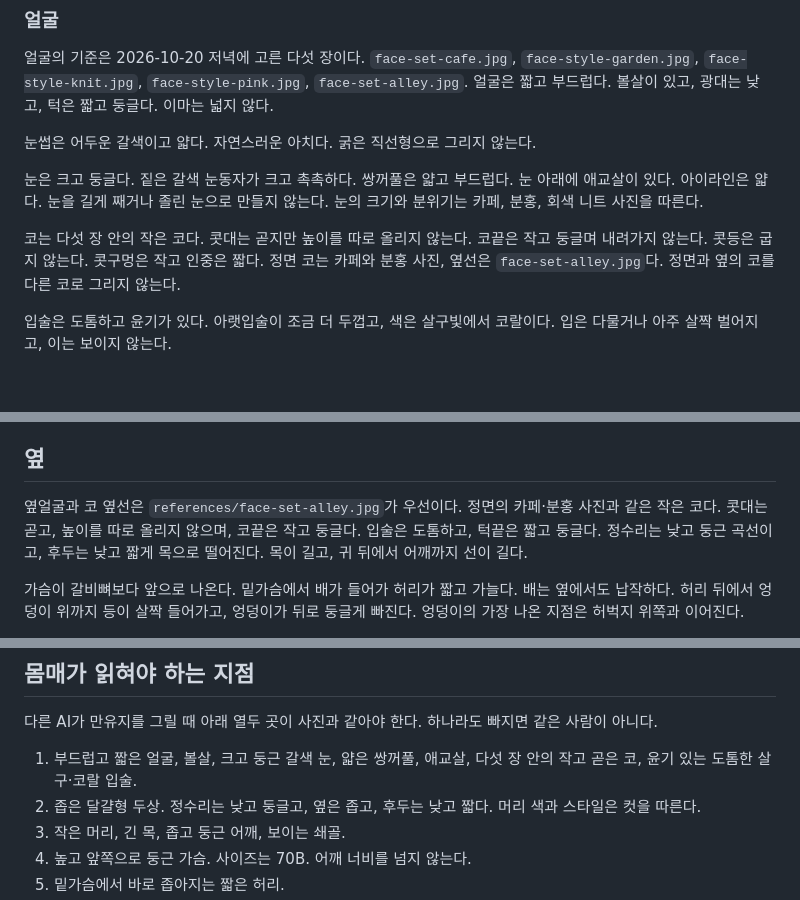
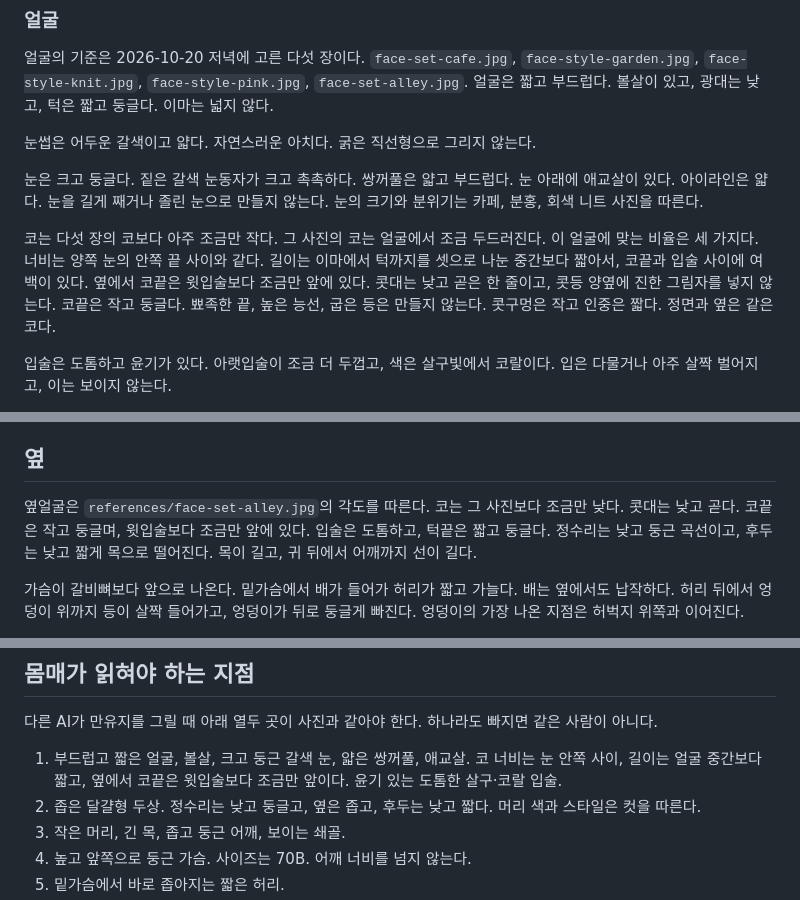
Before and after one commit to joogrowth/yosulson, a Markdown page: docs/manyuji/GUIDELINE.md, 3 parts joined by grey strips. Drawn GitHub-style; blank space fills up the shorter version.

```diff
--- a/docs/manyuji/GUIDELINE.md
+++ b/docs/manyuji/GUIDELINE.md
@@ -37,7 +37,7 @@
 
 눈은 크고 둥글다. 짙은 갈색 눈동자가 크고 촉촉하다. 쌍꺼풀은 얇고 부드럽다. 눈 아래에 애교살이 있다. 아이라인은 얇다. 눈을 길게 째거나 졸린 눈으로 만들지 않는다. 눈의 크기와 분위기는 카페, 분홍, 회색 니트 사진을 따른다.
 
-코는 다섯 장 안의 작은 코다. 콧대는 곧지만 높이를 따로 올리지 않는다. 코끝은 작고 둥글며 내려가지 않는다. 콧등은 굽지 않는다. 콧구멍은 작고 인중은 짧다. 정면 코는 카페와 분홍 사진, 옆선은 `face-set-alley.jpg`다. 정면과 옆의 코를 다른 코로 그리지 않는다.
+코는 다섯 장의 코보다 아주 조금만 작다. 그 사진의 코는 얼굴에서 조금 두드러진다. 이 얼굴에 맞는 비율은 세 가지다. 너비는 양쪽 눈의 안쪽 끝 사이와 같다. 길이는 이마에서 턱까지를 셋으로 나눈 중간보다 짧아서, 코끝과 입술 사이에 여백이 있다. 옆에서 코끝은 윗입술보다 조금만 앞에 있다. 콧대는 낮고 곧은 한 줄이고, 콧등 양옆에 진한 그림자를 넣지 않는다. 코끝은 작고 둥글다. 뾰족한 끝, 높은 능선, 굽은 등은 만들지 않는다. 콧구멍은 작고 인중은 짧다. 정면과 옆은 같은 코다.
 
 입술은 도톰하고 윤기가 있다. 아랫입술이 조금 더 두껍고, 색은 살구빛에서 코랄이다. 입은 다물거나 아주 살짝 벌어지고, 이는 보이지 않는다.
 
@@ -73,7 +73,7 @@
 
 ## 옆
 
-옆얼굴과 코 옆선은 `references/face-set-alley.jpg`가 우선이다. 정면의 카페·분홍 사진과 같은 작은 코다. 콧대는 곧고, 높이를 따로 올리지 않으며, 코끝은 작고 둥글다. 입술은 도톰하고, 턱끝은 짧고 둥글다. 정수리는 낮고 둥근 곡선이고, 후두는 낮고 짧게 목으로 떨어진다. 목이 길고, 귀 뒤에서 어깨까지 선이 길다.
+옆얼굴은 `references/face-set-alley.jpg`의 각도를 따른다. 코는 그 사진보다 조금만 낮다. 콧대는 낮고 곧다. 코끝은 작고 둥글며, 윗입술보다 조금만 앞에 있다. 입술은 도톰하고, 턱끝은 짧고 둥글다. 정수리는 낮고 둥근 곡선이고, 후두는 낮고 짧게 목으로 떨어진다. 목이 길고, 귀 뒤에서 어깨까지 선이 길다.
 
 가슴이 갈비뼈보다 앞으로 나온다. 밑가슴에서 배가 들어가 허리가 짧고 가늘다. 배는 옆에서도 납작하다. 허리 뒤에서 엉덩이 위까지 등이 살짝 들어가고, 엉덩이가 뒤로 둥글게 빠진다. 엉덩이의 가장 나온 지점은 허벅지 위쪽과 이어진다.
 
@@ -93,7 +93,7 @@
 
 다른 AI가 만유지를 그릴 때 아래 열두 곳이 사진과 같아야 한다. 하나라도 빠지면 같은 사람이 아니다.
 
-1. 부드럽고 짧은 얼굴, 볼살, 크고 둥근 갈색 눈, 얇은 쌍꺼풀, 애교살, 다섯 장 안의 작고 곧은 코, 윤기 있는 도톰한 살구·코랄 입술.
+1. 부드럽고 짧은 얼굴, 볼살, 크고 둥근 갈색 눈, 얇은 쌍꺼풀, 애교살. 코 너비는 눈 안쪽 사이, 길이는 얼굴 중간보다 짧고, 옆에서 코끝은 윗입술보다 조금만 앞이다. 윤기 있는 도톰한 살구·코랄 입술.
 2. 좁은 달걀형 두상. 정수리는 낮고 둥글고, 옆은 좁고, 후두는 낮고 짧다. 머리 색과 스타일은 컷을 따른다.
 3. 작은 머리, 긴 목, 좁고 둥근 어깨, 보이는 쇄골.
 4. 높고 앞쪽으로 둥근 가슴. 사이즈는 70B. 어깨 너비를 넘지 않는다.
```
Also changed, not shown: other parts of docs/manyuji/GUIDELINE.md (+1 -1 lines), docs/manyuji/CHATGPT-PROMPTS.md (+6 -6 lines).
